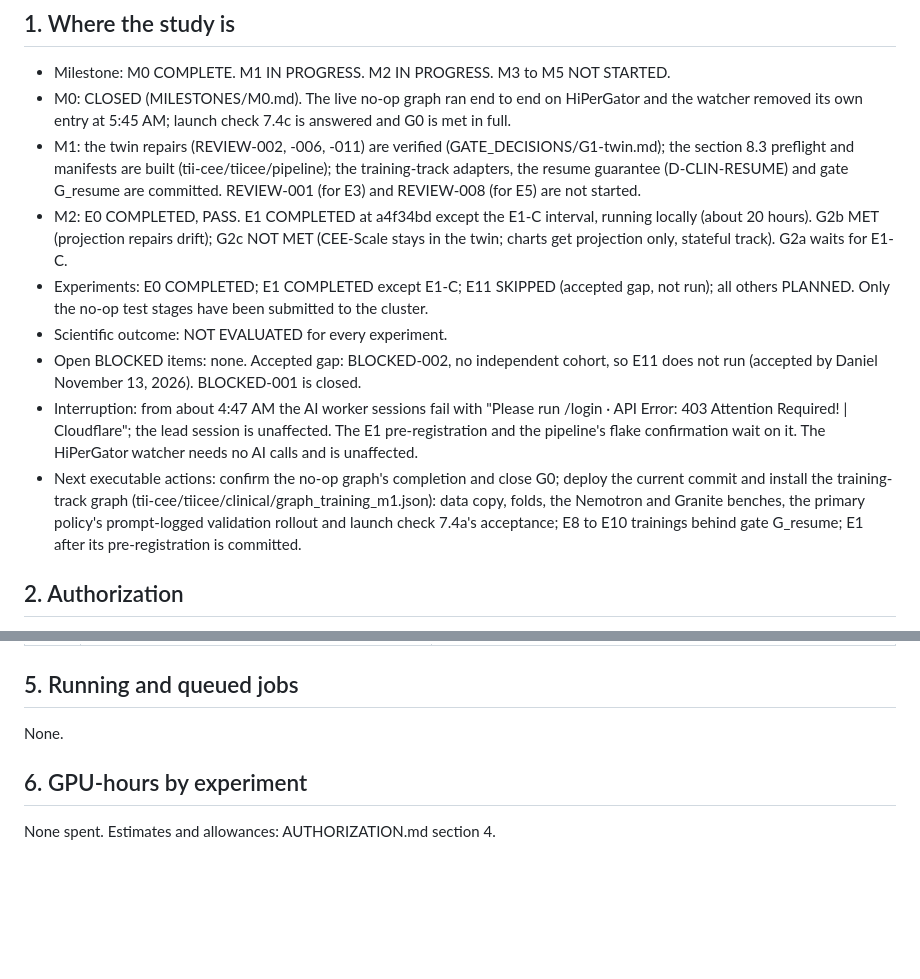
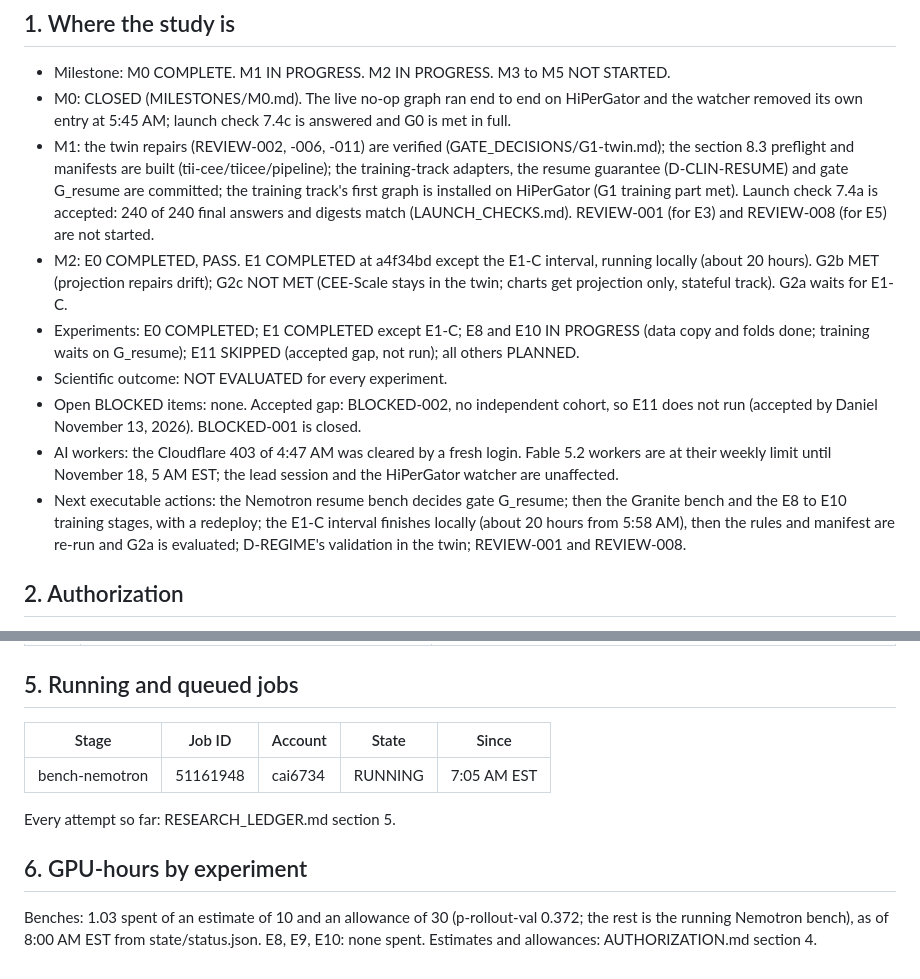
Before and after one commit to scalinity/testing-in-imagination, a Markdown page: reports/research-advancement/STATUS.md, 2 parts joined by grey strips. Rendered like a GitHub page; blank space fills up the shorter version.

```diff
--- a/reports/research-advancement/STATUS.md
+++ b/reports/research-advancement/STATUS.md
@@ -9,25 +9,25 @@ Updated November 13, 2026, about 6:15 AM EST. Times are US Eastern.
   removed its own entry at 5:45 AM; launch check 7.4c is answered and G0 is met in full.
 - M1: the twin repairs (REVIEW-002, -006, -011) are verified (GATE_DECISIONS/G1-twin.md); the
   section 8.3 preflight and manifests are built (tii-cee/tiicee/pipeline); the training-track
-  adapters, the resume guarantee (D-CLIN-RESUME) and gate G_resume are committed. REVIEW-001 (for
-  E3) and REVIEW-008 (for E5) are not started.
+  adapters, the resume guarantee (D-CLIN-RESUME) and gate G_resume are committed; the training
+  track's first graph is installed on HiPerGator (G1 training part met). Launch check 7.4a is
+  accepted: 240 of 240 final answers and digests match (LAUNCH_CHECKS.md). REVIEW-001 (for E3) and
+  REVIEW-008 (for E5) are not started.
 - M2: E0 COMPLETED, PASS. E1 COMPLETED at a4f34bd except the E1-C interval, running locally
   (about 20 hours). G2b MET (projection repairs drift); G2c NOT MET (CEE-Scale stays in the twin;
   charts get projection only, stateful track). G2a waits for E1-C.
-- Experiments: E0 COMPLETED; E1 COMPLETED except E1-C; E11 SKIPPED (accepted gap, not run); all
-  others PLANNED. Only the no-op test stages have been submitted to the cluster.
+- Experiments: E0 COMPLETED; E1 COMPLETED except E1-C; E8 and E10 IN PROGRESS (data copy and folds
+  done; training waits on G_resume); E11 SKIPPED (accepted gap, not run); all others PLANNED.
 - Scientific outcome: NOT EVALUATED for every experiment.
 - Open BLOCKED items: none. Accepted gap: BLOCKED-002, no independent cohort, so E11 does not run
   (accepted by Daniel November 13, 2026). BLOCKED-001 is closed.
-- Interruption: from about 4:47 AM the AI worker sessions fail with "Please run /login · API Error:
-  403 Attention Required! | Cloudflare"; the lead session is unaffected. The E1 pre-registration
-  and the pipeline's flake confirmation wait on it. The HiPerGator watcher needs no AI calls and
-  is unaffected.
-- Next executable actions: confirm the no-op graph's completion and close G0; deploy the current
-  commit and install the training-track graph (tii-cee/tiicee/clinical/graph_training_m1.json):
-  data copy, folds, the Nemotron and Granite benches, the primary policy's prompt-logged validation
-  rollout and launch check 7.4a's acceptance; E8 to E10 trainings behind gate G_resume; E1 after
-  its pre-registration is committed.
+- AI workers: the Cloudflare 403 of 4:47 AM was cleared by a fresh login. Fable 5.2 workers are at
+  their weekly limit until November 18, 5 AM EST; the lead session and the HiPerGator watcher are
+  unaffected.
+- Next executable actions: the Nemotron resume bench decides gate G_resume; then the Granite bench
+  and the E8 to E10 training stages, with a redeploy; the E1-C interval finishes locally (about 20
+  hours from 5:58 AM), then the rules and manifest are re-run and G2a is evaluated; D-REGIME's
+  validation in the twin; REVIEW-001 and REVIEW-008.
 
 ## 2. Authorization
 
@@ -92,8 +92,14 @@ Updated November 13, 2026, about 6:15 AM EST. Times are US Eastern.
 
 ## 5. Running and queued jobs
 
-None.
+| Stage | Job ID | Account | State | Since |
+|---|---|---|---|---|
+| bench-nemotron | 51161948 | cai6734 | RUNNING | 7:05 AM EST |
+
+Every attempt so far: RESEARCH_LEDGER.md section 5.
 
 ## 6. GPU-hours by experiment
 
-None spent. Estimates and allowances: AUTHORIZATION.md section 4.
+Benches: 1.03 spent of an estimate of 10 and an allowance of 30 (p-rollout-val 0.372; the rest is
+the running Nemotron bench), as of 8:00 AM EST from state/status.json. E8, E9, E10: none spent.
+Estimates and allowances: AUTHORIZATION.md section 4.
```
Also changed, not shown: other parts of reports/research-advancement/STATUS.md (+1 -1 lines), reports/research-advancement/LAUNCH_CHECKS.md (+6 -0 lines), reports/research-advancement/RESEARCH_LEDGER.md (+15 -6 lines).
